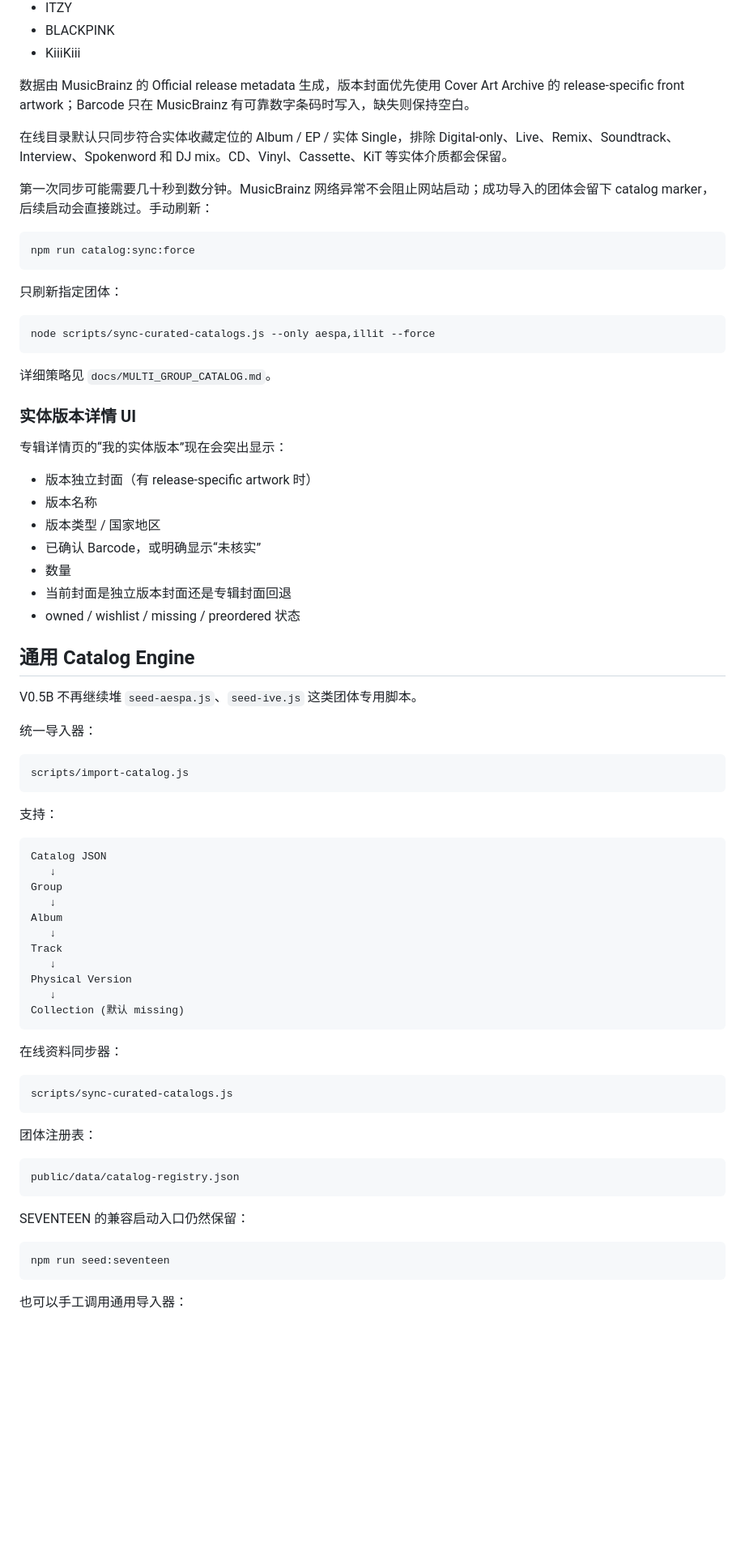
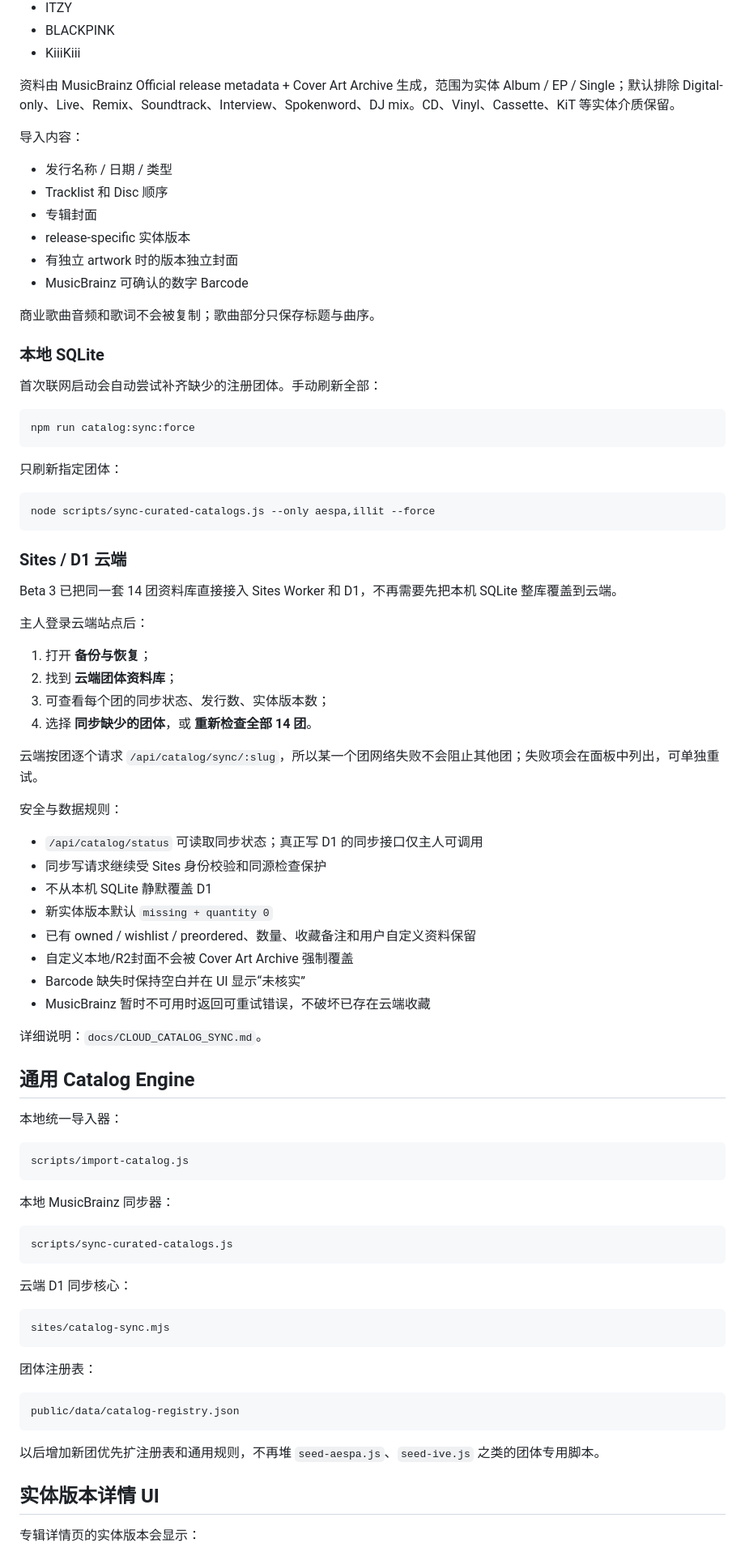
Before and after one commit to wyyjoker/kpop-collection, a Markdown page: README.md, the part around one of its changes. Shown at 81% size. GitHub-like rendering; blank space fills up the shorter version.

Commit message:
docs: document Sites D1 catalog sync

````diff
--- a/README.md
+++ b/README.md
@@ -56,11 +54,22 @@ SEVENTEEN 是第一套仓库内人工整理并固定版本的完整实体目录
 - BLACKPINK
 - KiiiKiii
 
-数据由 MusicBrainz 的 Official release metadata 生成，版本封面优先使用 Cover Art Archive 的 release-specific front artwork；Barcode 只在 MusicBrainz 有可靠数字条码时写入，缺失则保持空白。
+资料由 MusicBrainz Official release metadata + Cover Art Archive 生成，范围为实体 Album / EP / Single；默认排除 Digital-only、Live、Remix、Soundtrack、Interview、Spokenword、DJ mix。CD、Vinyl、Cassette、KiT 等实体介质保留。
 
-在线目录默认只同步符合实体收藏定位的 Album / EP / 实体 Single，排除 Digital-only、Live、Remix、Soundtrack、Interview、Spokenword 和 DJ mix。CD、Vinyl、Cassette、KiT 等实体介质都会保留。
+导入内容：
 
-第一次同步可能需要几十秒到数分钟。MusicBrainz 网络异常不会阻止网站启动；成功导入的团体会留下 catalog marker，后续启动会直接跳过。手动刷新：
+- 发行名称 / 日期 / 类型
+- Tracklist 和 Disc 顺序
+- 专辑封面
+- release-specific 实体版本
+- 有独立 artwork 时的版本独立封面
+- MusicBrainz 可确认的数字 Barcode
+
+商业歌曲音频和歌词不会被复制；歌曲部分只保存标题与曲序。
+
+### 本地 SQLite
+
+首次联网启动会自动尝试补齐缺少的注册团体。手动刷新全部：
 
 ```bash
 npm run catalog:sync:force
@@ -72,50 +81,50 @@ npm run catalog:sync:force
 node scripts/sync-curated-catalogs.js --only aespa,illit --force
 ```
 
-详细策略见 `docs/MULTI_GROUP_CATALOG.md`。
+### Sites / D1 云端
 
-### 实体版本详情 UI
+Beta 3 已把同一套 14 团资料库直接接入 Sites Worker 和 D1，不再需要先把本机 SQLite 整库覆盖到云端。
 
-专辑详情页的“我的实体版本”现在会突出显示：
+主人登录云端站点后：
 
-- 版本独立封面（有 release-specific artwork 时）
-- 版本名称
-- 版本类型 / 国家地区
-- 已确认 Barcode，或明确显示“未核实”
-- 数量
-- 当前封面是独立版本封面还是专辑封面回退
-- owned / wishlist / missing / preordered 状态
+1. 打开 **备份与恢复**；
+2. 找到 **云端团体资料库**；
+3. 可查看每个团的同步状态、发行数、实体版本数；
+4. 选择 **同步缺少的团体**，或 **重新检查全部 14 团**。
+
+云端按团逐个请求 `/api/catalog/sync/:slug`，所以某一个团网络失败不会阻止其他团；失败项会在面板中列出，可单独重试。
+
+安全与数据规则：
+
+- `/api/catalog/status` 可读取同步状态；真正写 D1 的同步接口仅主人可调用
+- 同步写请求继续受 Sites 身份校验和同源检查保护
+- 不从本机 SQLite 静默覆盖 D1
+- 新实体版本默认 `missing + quantity 0`
+- 已有 owned / wishlist / preordered、数量、收藏备注和用户自定义资料保留
+- 自定义本地/R2封面不会被 Cover Art Archive 强制覆盖
+- Barcode 缺失时保持空白并在 UI 显示“未核实”
+- MusicBrainz 暂时不可用时返回可重试错误，不破坏已存在云端收藏
+
+详细说明：`docs/CLOUD_CATALOG_SYNC.md`。
 
 ## 通用 Catalog Engine
 
-V0.5B 不再继续堆 `seed-aespa.js`、`seed-ive.js` 这类团体专用脚本。
-
-统一导入器：
+本地统一导入器：
 
 ```text
 scripts/import-catalog.js
 ```
 
-支持：
-
-```text
-Catalog JSON
-   ↓
-Group
-   ↓
-Album
-   ↓
-Track
-   ↓
-Physical Version
-   ↓
-Collection (默认 missing)
-```
-
-在线资料同步器：
+本地 MusicBrainz 同步器：
 
 ```text
 scripts/sync-curated-catalogs.js
+```
+
+云端 D1 同步核心：
+
+```text
+sites/catalog-sync.mjs
 ```
 
 团体注册表：
@@ -124,11 +133,9 @@ scripts/sync-curated-catalogs.js
 public/data/catalog-registry.json
 ```
 
-SEVENTEEN 的兼容启动入口仍然保留：
+以后增加新团优先扩注册表和通用规则，不再堆 `seed-aespa.js`、`seed-ive.js` 之类的团体专用脚本。
 
-```bash
-npm run seed:seventeen
-```
+## 实体版本详情 UI
 
-也可以手工调用通用导入器：
+专辑详情页的实体版本会显示：
 
````
Also changed, not shown: other parts of README.md (+48 -51 lines).
